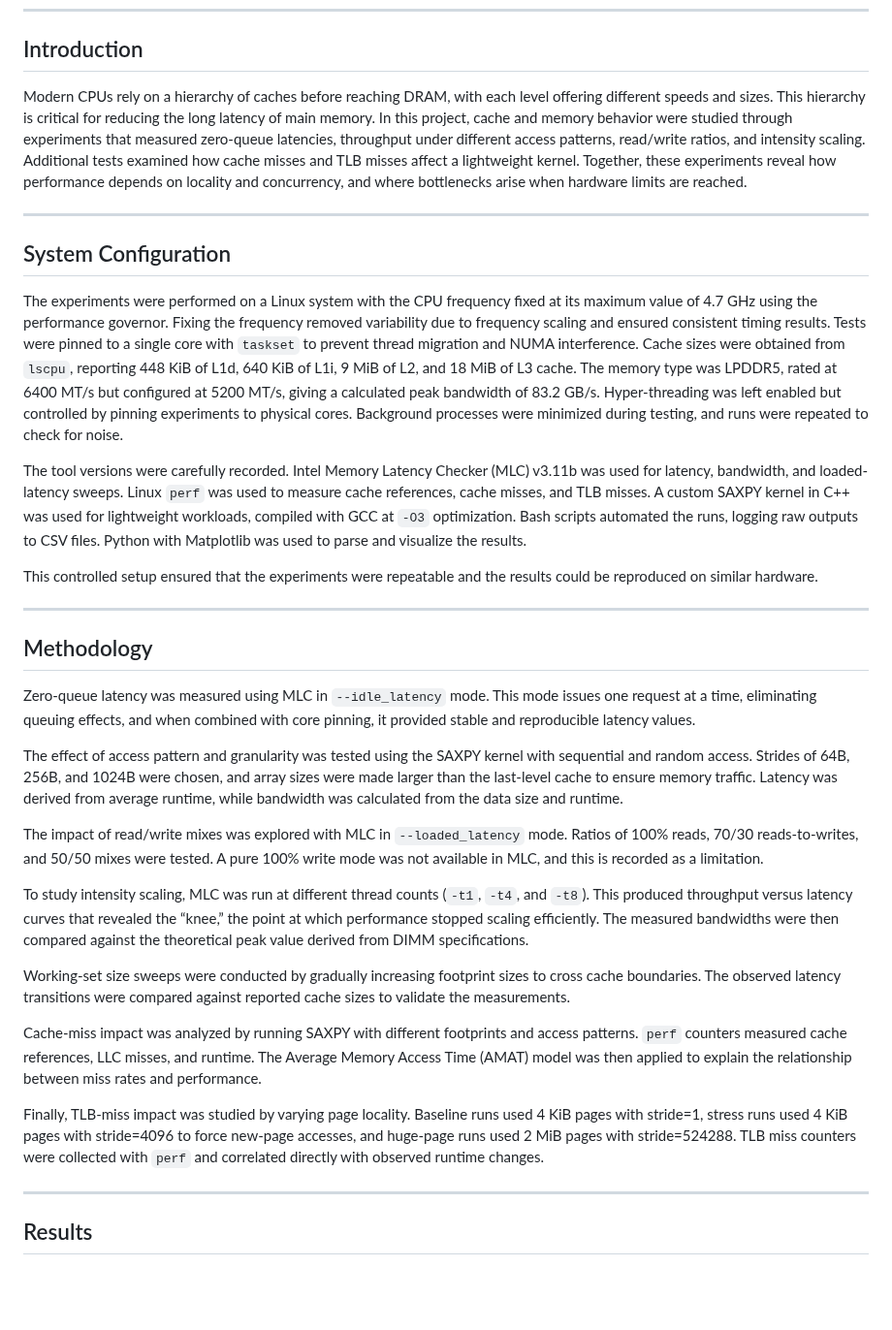
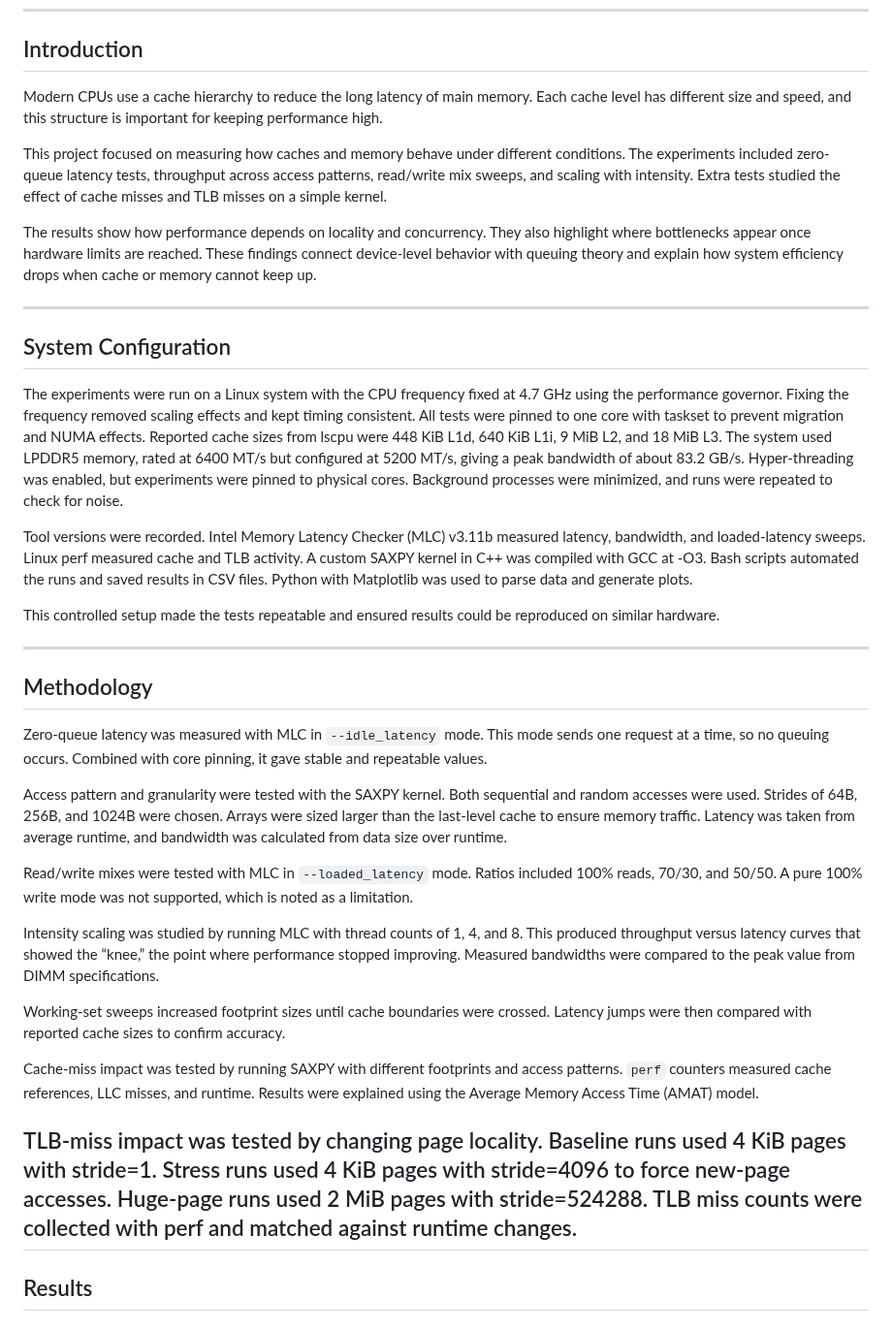
Before and after one commit to rica142003/Computer-Optimization-Projects, a Markdown page: Cache & Memory Performance Profiling/readme.md, the part around the change. Shown at 97% size. Drawn GitHub-style; blank space fills up the shorter version.

```diff
--- a/Cache & Memory Performance Profiling/readme.md
+++ b/Cache & Memory Performance Profiling/readme.md
@@ -30,34 +30,40 @@
 ---
 
 ## Introduction
-Modern CPUs rely on a hierarchy of caches before reaching DRAM, with each level offering different speeds and sizes. This hierarchy is critical for reducing the long latency of main memory. In this project, cache and memory behavior were studied through experiments that measured zero-queue latencies, throughput under different access patterns, read/write ratios, and intensity scaling. Additional tests examined how cache misses and TLB misses affect a lightweight kernel. Together, these experiments reveal how performance depends on locality and concurrency, and where bottlenecks arise when hardware limits are reached.
+
+Modern CPUs use a cache hierarchy to reduce the long latency of main memory. Each cache level has different size and speed, and this structure is important for keeping performance high.
+
+This project focused on measuring how caches and memory behave under different conditions. The experiments included zero-queue latency tests, throughput across access patterns, read/write mix sweeps, and scaling with intensity. Extra tests studied the effect of cache misses and TLB misses on a simple kernel.
+
+The results show how performance depends on locality and concurrency. They also highlight where bottlenecks appear once hardware limits are reached. These findings connect device-level behavior with queuing theory and explain how system efficiency drops when cache or memory cannot keep up.
 
 ---
 
 ## System Configuration
-The experiments were performed on a Linux system with the CPU frequency fixed at its maximum value of 4.7 GHz using the performance governor. Fixing the frequency removed variability due to frequency scaling and ensured consistent timing results. Tests were pinned to a single core with `taskset` to prevent thread migration and NUMA interference. Cache sizes were obtained from `lscpu`, reporting 448 KiB of L1d, 640 KiB of L1i, 9 MiB of L2, and 18 MiB of L3 cache. The memory type was LPDDR5, rated at 6400 MT/s but configured at 5200 MT/s, giving a calculated peak bandwidth of 83.2 GB/s. Hyper-threading was left enabled but controlled by pinning experiments to physical cores. Background processes were minimized during testing, and runs were repeated to check for noise.
 
-The tool versions were carefully recorded. Intel Memory Latency Checker (MLC) v3.11b was used for latency, bandwidth, and loaded-latency sweeps. Linux `perf` was used to measure cache references, cache misses, and TLB misses. A custom SAXPY kernel in C++ was used for lightweight workloads, compiled with GCC at `-O3` optimization. Bash scripts automated the runs, logging raw outputs to CSV files. Python with Matplotlib was used to parse and visualize the results.
+The experiments were run on a Linux system with the CPU frequency fixed at 4.7 GHz using the performance governor. Fixing the frequency removed scaling effects and kept timing consistent. All tests were pinned to one core with taskset to prevent migration and NUMA effects. Reported cache sizes from lscpu were 448 KiB L1d, 640 KiB L1i, 9 MiB L2, and 18 MiB L3. The system used LPDDR5 memory, rated at 6400 MT/s but configured at 5200 MT/s, giving a peak bandwidth of about 83.2 GB/s. Hyper-threading was enabled, but experiments were pinned to physical cores. Background processes were minimized, and runs were repeated to check for noise.
 
-This controlled setup ensured that the experiments were repeatable and the results could be reproduced on similar hardware.
+Tool versions were recorded. Intel Memory Latency Checker (MLC) v3.11b measured latency, bandwidth, and loaded-latency sweeps. Linux perf measured cache and TLB activity. A custom SAXPY kernel in C++ was compiled with GCC at -O3. Bash scripts automated the runs and saved results in CSV files. Python with Matplotlib was used to parse data and generate plots.
+
+This controlled setup made the tests repeatable and ensured results could be reproduced on similar hardware.
 
 ---
 
 ## Methodology
-Zero-queue latency was measured using MLC in `--idle_latency` mode. This mode issues one request at a time, eliminating queuing effects, and when combined with core pinning, it provided stable and reproducible latency values.
 
-The effect of access pattern and granularity was tested using the SAXPY kernel with sequential and random access. Strides of 64B, 256B, and 1024B were chosen, and array sizes were made larger than the last-level cache to ensure memory traffic. Latency was derived from average runtime, while bandwidth was calculated from the data size and runtime.
+Zero-queue latency was measured with MLC in `--idle_latency` mode. This mode sends one request at a time, so no queuing occurs. Combined with core pinning, it gave stable and repeatable values.
 
-The impact of read/write mixes was explored with MLC in `--loaded_latency` mode. Ratios of 100% reads, 70/30 reads-to-writes, and 50/50 mixes were tested. A pure 100% write mode was not available in MLC, and this is recorded as a limitation.
+Access pattern and granularity were tested with the SAXPY kernel. Both sequential and random accesses were used. Strides of 64B, 256B, and 1024B were chosen. Arrays were sized larger than the last-level cache to ensure memory traffic. Latency was taken from average runtime, and bandwidth was calculated from data size over runtime.
 
-To study intensity scaling, MLC was run at different thread counts (`-t1`, `-t4`, and `-t8`). This produced throughput versus latency curves that revealed the “knee,” the point at which performance stopped scaling efficiently. The measured bandwidths were then compared against the theoretical peak value derived from DIMM specifications.
+Read/write mixes were tested with MLC in `--loaded_latency` mode. Ratios included 100% reads, 70/30, and 50/50. A pure 100% write mode was not supported, which is noted as a limitation.
 
-Working-set size sweeps were conducted by gradually increasing footprint sizes to cross cache boundaries. The observed latency transitions were compared against reported cache sizes to validate the measurements.
+Intensity scaling was studied by running MLC with thread counts of 1, 4, and 8. This produced throughput versus latency curves that showed the “knee,” the point where performance stopped improving. Measured bandwidths were compared to the peak value from DIMM specifications.
 
-Cache-miss impact was analyzed by running SAXPY with different footprints and access patterns. `perf` counters measured cache references, LLC misses, and runtime. The Average Memory Access Time (AMAT) model was then applied to explain the relationship between miss rates and performance.
+Working-set sweeps increased footprint sizes until cache boundaries were crossed. Latency jumps were then compared with reported cache sizes to confirm accuracy.
 
-Finally, TLB-miss impact was studied by varying page locality. Baseline runs used 4 KiB pages with stride=1, stress runs used 4 KiB pages with stride=4096 to force new-page accesses, and huge-page runs used 2 MiB pages with stride=524288. TLB miss counters were collected with `perf` and correlated directly with observed runtime changes.
+Cache-miss impact was tested by running SAXPY with different footprints and access patterns. `perf` counters measured cache references, LLC misses, and runtime. Results were explained using the Average Memory Access Time (AMAT) model.
 
+TLB-miss impact was tested by changing page locality. Baseline runs used 4 KiB pages with stride=1. Stress runs used 4 KiB pages with stride=4096 to force new-page accesses. Huge-page runs used 2 MiB pages with stride=524288. TLB miss counts were collected with perf and matched against runtime changes.
 ---
 
 ## Results
```
